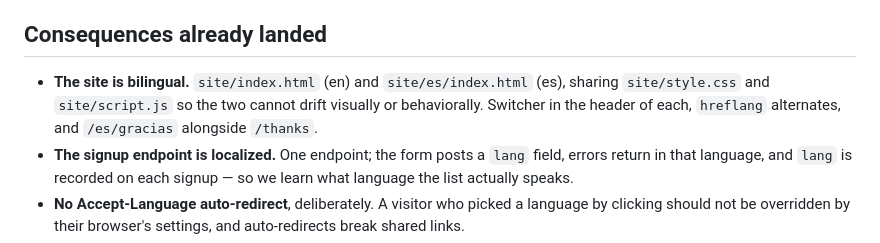
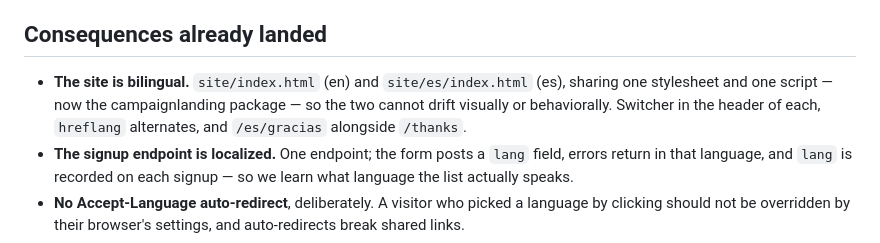
Before and after one commit to nelsonblaha/ccdc, a Markdown page: docs/11-binational-scope.md, the part around the change. GitHub-like rendering.

```diff
--- a/docs/11-binational-scope.md
+++ b/docs/11-binational-scope.md
@@ -102,8 +102,8 @@ argument coherent.
 ## Consequences already landed
 
 - **The site is bilingual.** `site/index.html` (en) and `site/es/index.html` (es),
-  sharing `site/style.css` and `site/script.js` so the two cannot drift visually
-  or behaviorally. Switcher in the header of each, `hreflang` alternates, and
+  sharing one stylesheet and one script — now the campaignlanding package — so
+  the two cannot drift visually or behaviorally. Switcher in the header of each, `hreflang` alternates, and
   `/es/gracias` alongside `/thanks`.
 - **The signup endpoint is localized.** One endpoint; the form posts a `lang`
   field, errors return in that language, and `lang` is recorded on each signup —
```
Also changed, not shown: README.md (+13 -5 lines), docs/09-publishing.md (+12 -6 lines).
